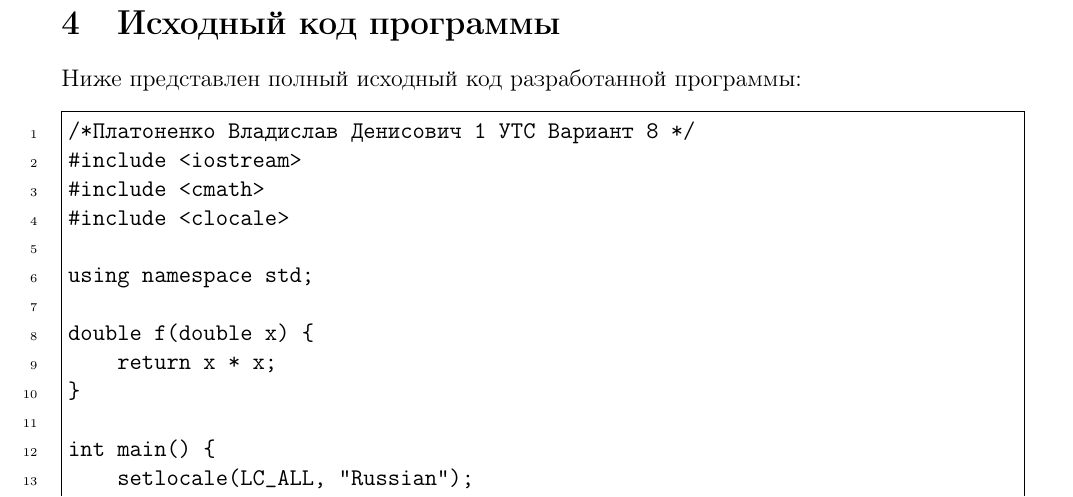
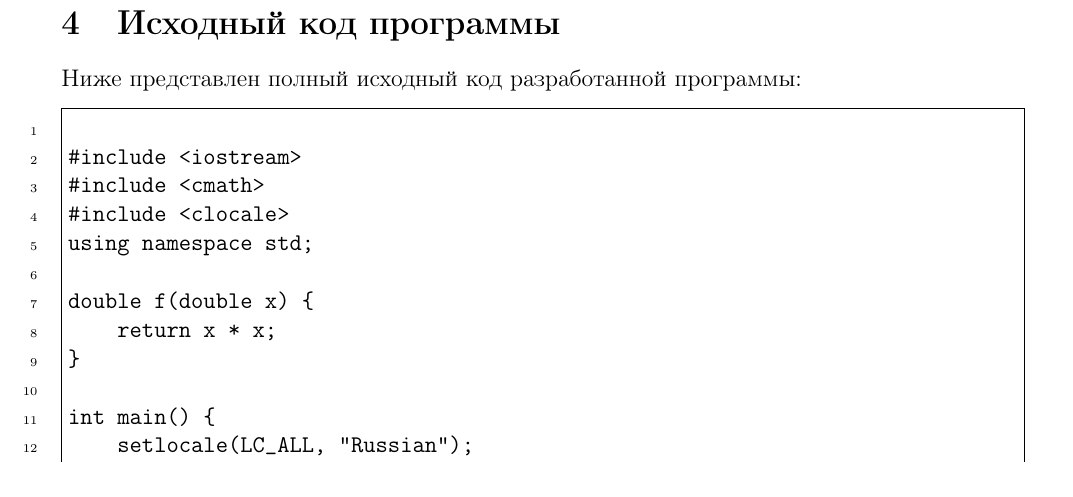
Before and after one commit to radmixiaomi8t-commits/Variant8, a LaTeX document (Report.tex): part of page 3 of 4 before the commit and part of page 3 of 3 after it, cut so that both start at the same text. Compiled offline with pdfLaTeX.

Commit message:
Report.tex

```diff
--- a/Report.tex
+++ b/Report.tex
@@ -60,11 +60,10 @@
 Ниже представлен полный исходный код разработанной программы:
 
 \begin{Verbatim}[frame=single, numbers=left, tabsize=4]
-/*Платоненко Владислав Денисович 1 УТС Вариант 8 */
+
 #include <iostream>
 #include <cmath>
 #include <clocale>
-
 using namespace std;
 
 double f(double x) {
```
Also changed, not shown: Report.tex (2 more changed lines).
